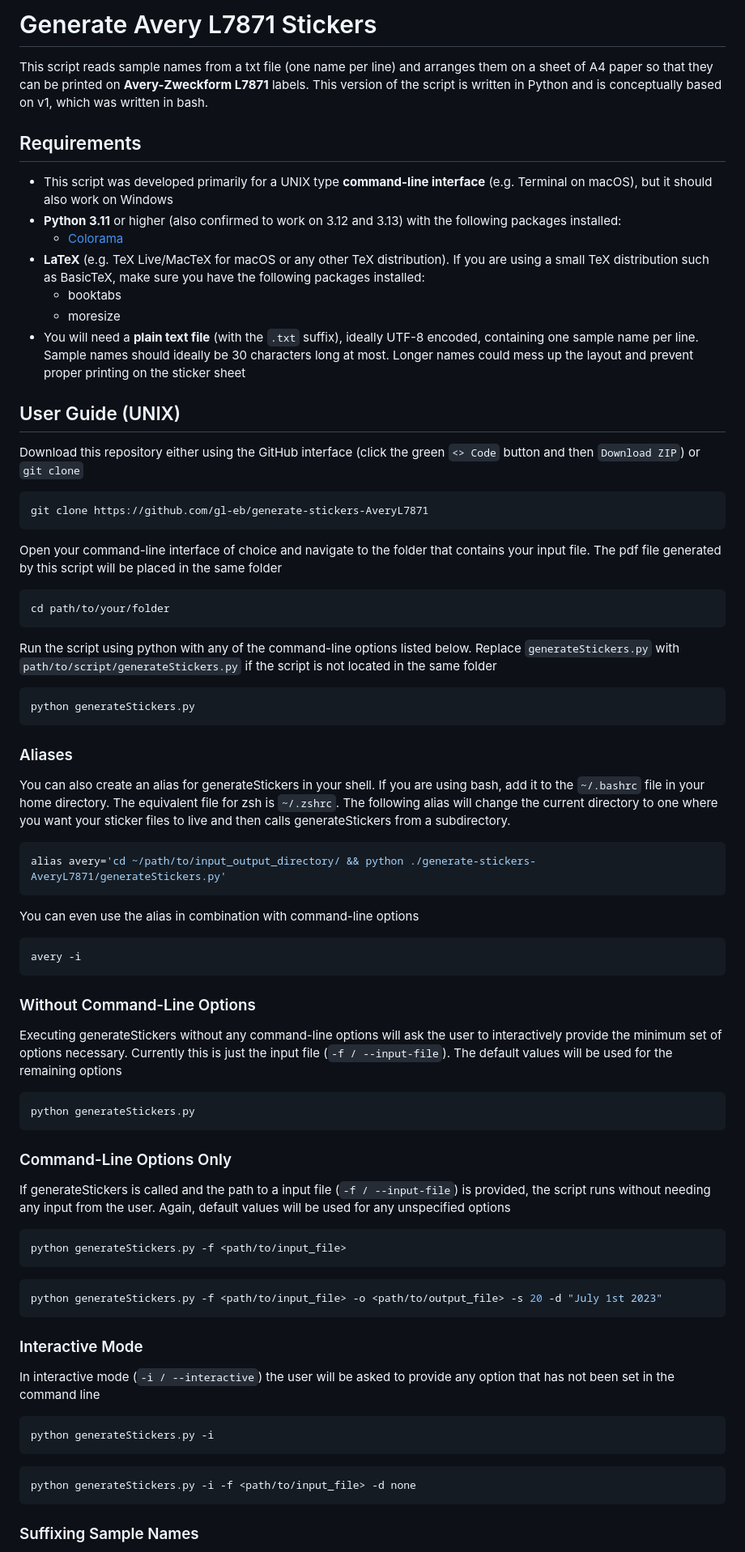
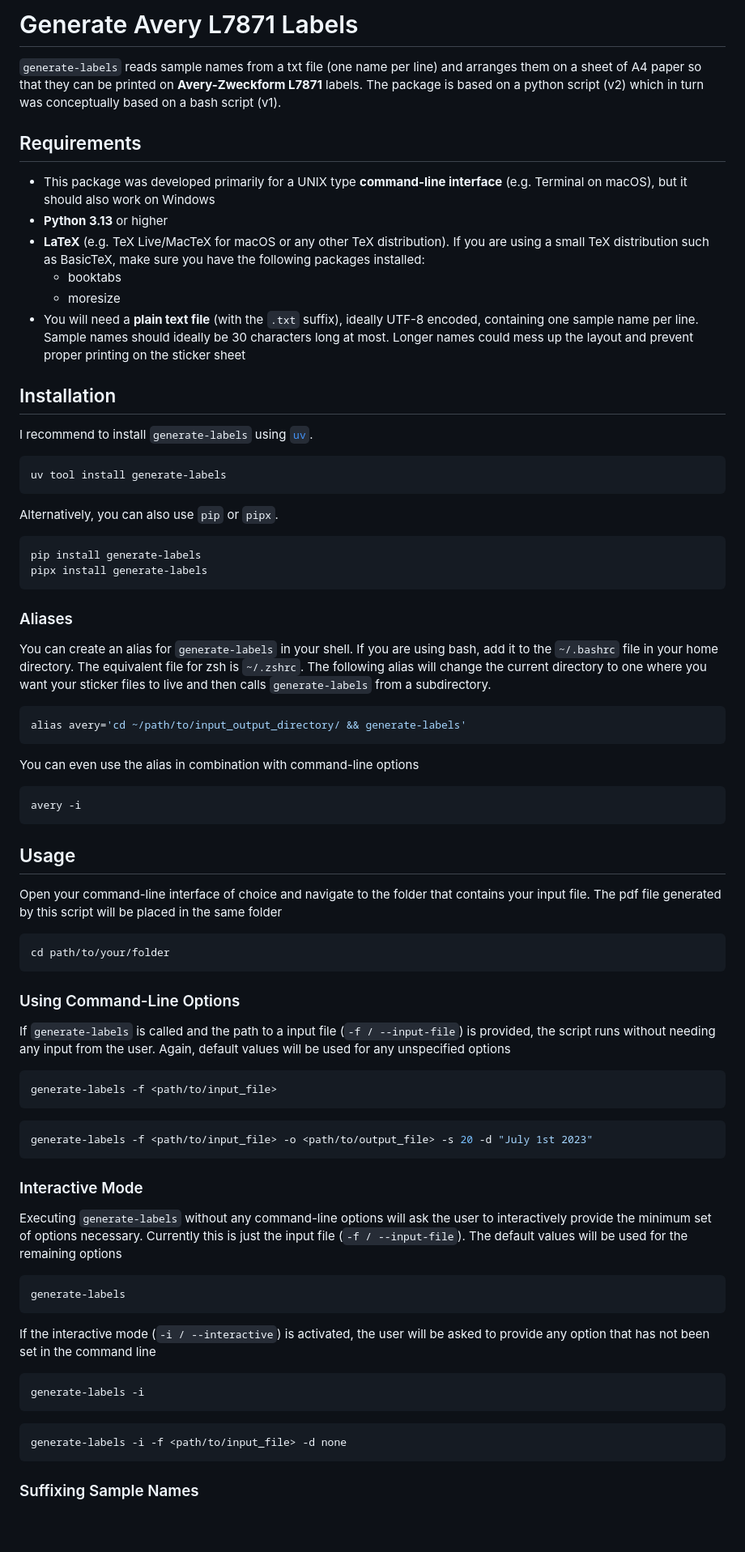
Before and after one commit to gl-eb/generate-stickers-AveryL7871, a Markdown page: README.md, the part around one of its changes. Shown at 81% size. Rendered like a GitHub page; blank space fills up the shorter version.

Commit message:
document conversion to package

````diff
--- a/README.md
+++ b/README.md
@@ -1,12 +1,12 @@
-# Generate Avery L7871 Stickers
+# Generate Avery L7871 Labels
 
-This script reads sample names from a txt file (one name per line) and arranges them on a sheet of A4 paper so that they can be printed on **Avery-Zweckform L7871** labels. This version of the script is written in Python and is conceptually based on v1, which was written in bash.
+`generate-labels` reads sample names from a txt file (one name per line) and arranges them on a sheet of A4 paper so that they can be printed on **Avery-Zweckform L7871** labels.
+The package is based on a python script (v2) which in turn was conceptually based on a bash script (v1).
 
 ## Requirements
 
-- This script was developed primarily for a UNIX type **command-line interface** (e.g. Terminal on macOS), but it should also work on Windows
-- **Python 3.11** or higher (also confirmed to work on 3.12 and 3.13) with the following packages installed:
-  - [Colorama](https://github.com/tartley/colorama)
+- This package was developed primarily for a UNIX type **command-line interface** (e.g. Terminal on macOS), but it should also work on Windows
+- **Python 3.13** or higher
 - **LaTeX** (e.g. TeX Live/MacTeX for macOS or any other TeX distribution). If you are using a small TeX distribution such as BasicTeX, make sure you have the following packages installed:
   - booktabs
   - moresize
@@ -14,13 +14,39 @@ This script reads sample names from a txt file (one name per line) and arranges
   Sample names should ideally be 30 characters long at most.
   Longer names could mess up the layout and prevent proper printing on the sticker sheet
 
-## User Guide (UNIX)
+## Installation
 
-Download this repository either using the GitHub interface (click the green `<> Code` button and then `Download ZIP`) or `git clone`
+I recommend to install `generate-labels` using [`uv`](https://docs.astral.sh/uv/).
 
 ```bash
-git clone https://github.com/gl-eb/generate-stickers-AveryL7871
+uv tool install generate-labels
 ```
+
+Alternatively, you can also use `pip` or `pipx`.
+
+```bash
+pip install generate-labels
+pipx install generate-labels
+```
+
+### Aliases
+
+You can create an alias for `generate-labels` in your shell.
+If you are using bash, add it to the `~/.bashrc` file in your home directory.
+The equivalent file for zsh is `~/.zshrc`.
+The following alias will change the current directory to one where you want your sticker files to live and then calls `generate-labels` from a subdirectory.
+
+```bash
+alias avery='cd ~/path/to/input_output_directory/ && generate-labels'
+```
+
+You can even use the alias in combination with command-line options
+
+```bash
+avery -i
+```
+
+## Usage
 
 Open your command-line interface of choice and navigate to the folder that contains your input file.
 The pdf file generated by this script will be placed in the same folder
@@ -29,63 +55,37 @@ The pdf file generated by this script will be placed in the same folder
 cd path/to/your/folder
 ```
 
-Run the script using python with any of the command-line options listed below.
-Replace `generateStickers.py` with `path/to/script/generateStickers.py` if the script is not located in the same folder
+### Using Command-Line Options
+
+If `generate-labels` is called and the path to a input file (`-f / --input-file`) is provided, the script runs without needing any input from the user.
+Again, default values will be used for any unspecified options
 
 ```bash
-python generateStickers.py
+generate-labels -f <path/to/input_file>
 ```
 
-### Aliases
-
-You can also create an alias for generateStickers in your shell.
-If you are using bash, add it to the `~/.bashrc` file in your home directory.
-The equivalent file for zsh is `~/.zshrc`.
-The following alias will change the current directory to one where you want your sticker files to live and then calls generateStickers from a subdirectory.
-
 ```bash
-alias avery='cd ~/path/to/input_output_directory/ && python ./generate-stickers-AveryL7871/generateStickers.py'
+generate-labels -f <path/to/input_file> -o <path/to/output_file> -s 20 -d "July 1st 2023"
 ```
 
-You can even use the alias in combination with command-line options
+### Interactive Mode
 
-```bash
-avery -i
-```
-
-### Without Command-Line Options
-
-Executing generateStickers without any command-line options will ask the user to interactively provide the minimum set of options necessary.
+Executing `generate-labels` without any command-line options will ask the user to interactively provide the minimum set of options necessary.
 Currently this is just the input file (`-f / --input-file`).
 The default values will be used for the remaining options
 
 ```bash
-python generateStickers.py
+generate-labels
 ```
 
-### Command-Line Options Only
-
-If generateStickers is called and the path to a input file (`-f / --input-file`) is provided, the script runs without needing any input from the user.
-Again, default values will be used for any unspecified options
+If the interactive mode (`-i / --interactive`) is activated, the user will be asked to provide any option that has not been set in the command line
 
 ```bash
-python generateStickers.py -f <path/to/input_file>
+generate-labels -i
 ```
 
 ```bash
-python generateStickers.py -f <path/to/input_file> -o <path/to/output_file> -s 20 -d "July 1st 2023"
-```
-
-### Interactive Mode
-
-In interactive mode (`-i / --interactive`) the user will be asked to provide any option that has not been set in the command line
-
-```bash
-python generateStickers.py -i
-```
-
-```bash
-python generateStickers.py -i -f <path/to/input_file> -d none
+generate-labels -i -f <path/to/input_file> -d none
 ```
 
 ### Suffixing Sample Names
````
Also changed, not shown: other parts of README.md (+4 -4 lines), CHANGELOG.md (+2 -0 lines).
